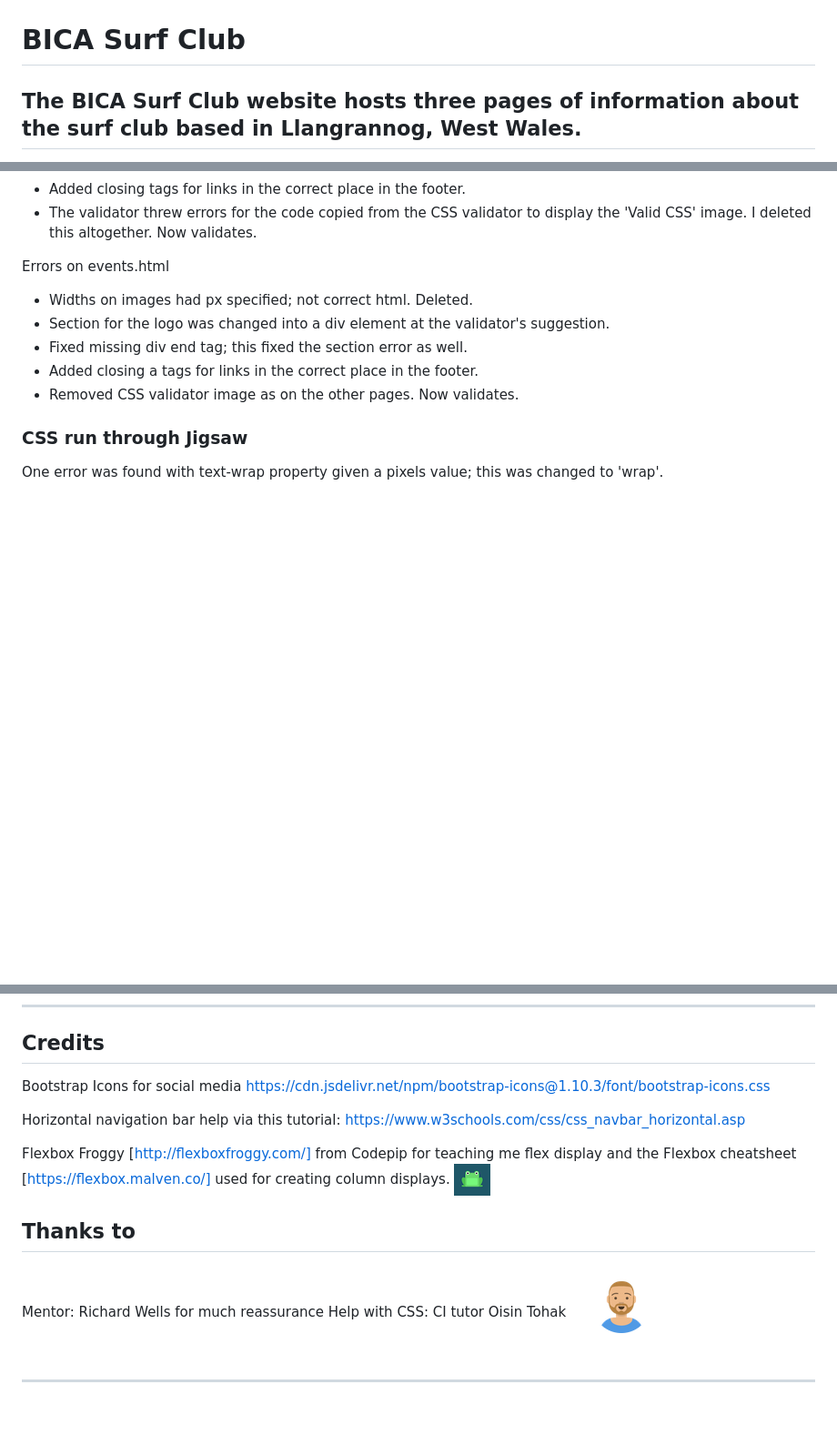
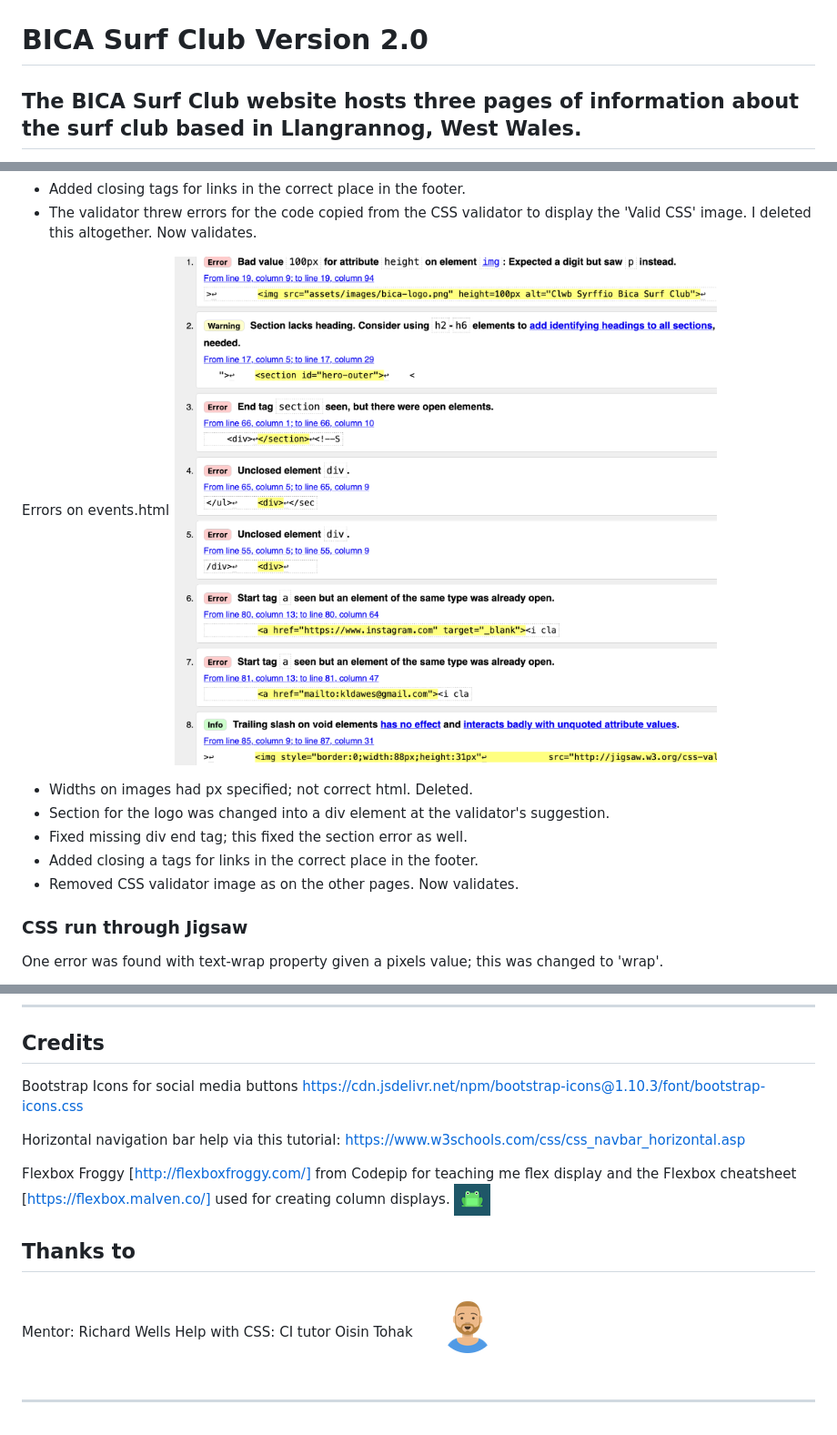
Before and after one commit to surfergrl/bica-surf-club, a Markdown page: README.md, 3 parts joined by grey strips. Shown: that part at 91% size. Rendered like a GitHub page; pictures changed too: assets/images/readme/valid-events.png (added); blank space fills up the shorter version.

```diff
--- a/README.md
+++ b/README.md
@@ -1,6 +1,6 @@
 ![BICA surf club](/assets/images/bica-logo.png "BICA surf club Logo")
 
-# BICA Surf Club
+# BICA Surf Club Version 2.0
 
 ## The BICA Surf Club website hosts three pages of information about the surf club based in Llangrannog, West Wales.
 
@@ -323,6 +327,8 @@ Errors on contact.html:
 Now validates.
 
 Errors on events.html
+![Validator](assets/images/readme/valid-events.png)
+
 - Widths on images had px specified; not correct html. Deleted.
 - Section for the logo was changed into a div element at the validator's suggestion.
 - Fixed missing div end tag; this fixed the section error as well.
@@ -351,7 +357,7 @@ Tested on
 
 ## Credits
 
-Bootstrap Icons for social media https://cdn.jsdelivr.net/npm/bootstrap-icons@1.10.3/font/bootstrap-icons.css
+Bootstrap Icons for social media buttons https://cdn.jsdelivr.net/npm/bootstrap-icons@1.10.3/font/bootstrap-icons.css
 
 Horizontal navigation bar help via this tutorial: https://www.w3schools.com/css/css_navbar_horizontal.asp
 
@@ -360,7 +366,7 @@ Flexbox Froggy [http://flexboxfroggy.com/] from Codepip for teaching me flex dis
 
 ## Thanks to
 
-Mentor: Richard Wells for much reassurance
-Help with CSS: CI tutor Oisin Tohak ![Oisin](assets/images/oisin.png)
+Mentor: Richard Wells
+Help with CSS: CI tutor Oisin Tohak ![Oisin](assets/images/readme/oisin.png)
 
 ---
```
Also changed, not shown: other parts of README.md (+6 -2 lines), assets/images/readme/Nunito.png (renamed from assets/images/Nunito.png), assets/images/readme/Roboto.png (renamed from assets/images/Roboto.png), assets/images/readme/oisin.png (renamed from assets/images/oisin.png), assets/images/readme/valid-contact.png (added), assets/images/readme/valid-index.png (added).
